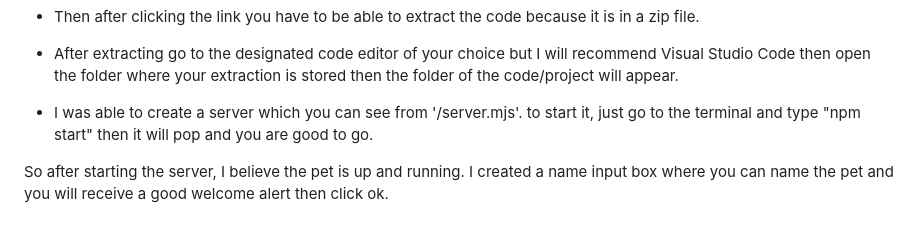
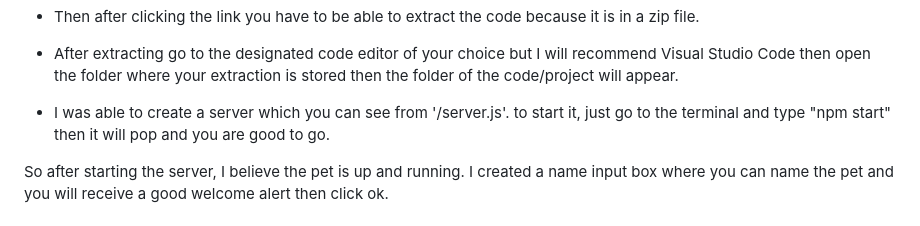
Before and after one commit to famedjoel/Virtual_Pet, a Markdown page: README.md, the part around the change. Drawn GitHub-style.

```diff
--- a/README.md
+++ b/README.md
@@ -14,7 +14,7 @@ https://github.com/famedjoel/Virtual_Pet.git.
 
 - After extracting go to the designated code editor of your choice but I will recommend Visual Studio Code then open the folder where your extraction is stored then the folder of the code/project will appear.
 
-- I was able to create a server which you can see from '/server.mjs'. to start it, just go to the terminal and type "npm start" then it will pop and you are good to go.
+- I was able to create a server which you can see from '/server.js'. to start it, just go to the terminal and type "npm start" then it will pop and you are good to go.
 
 So after starting the server, I believe the pet is up and running. I created a name input box where you can name the pet and you will receive a good welcome alert then click ok.
 
```
